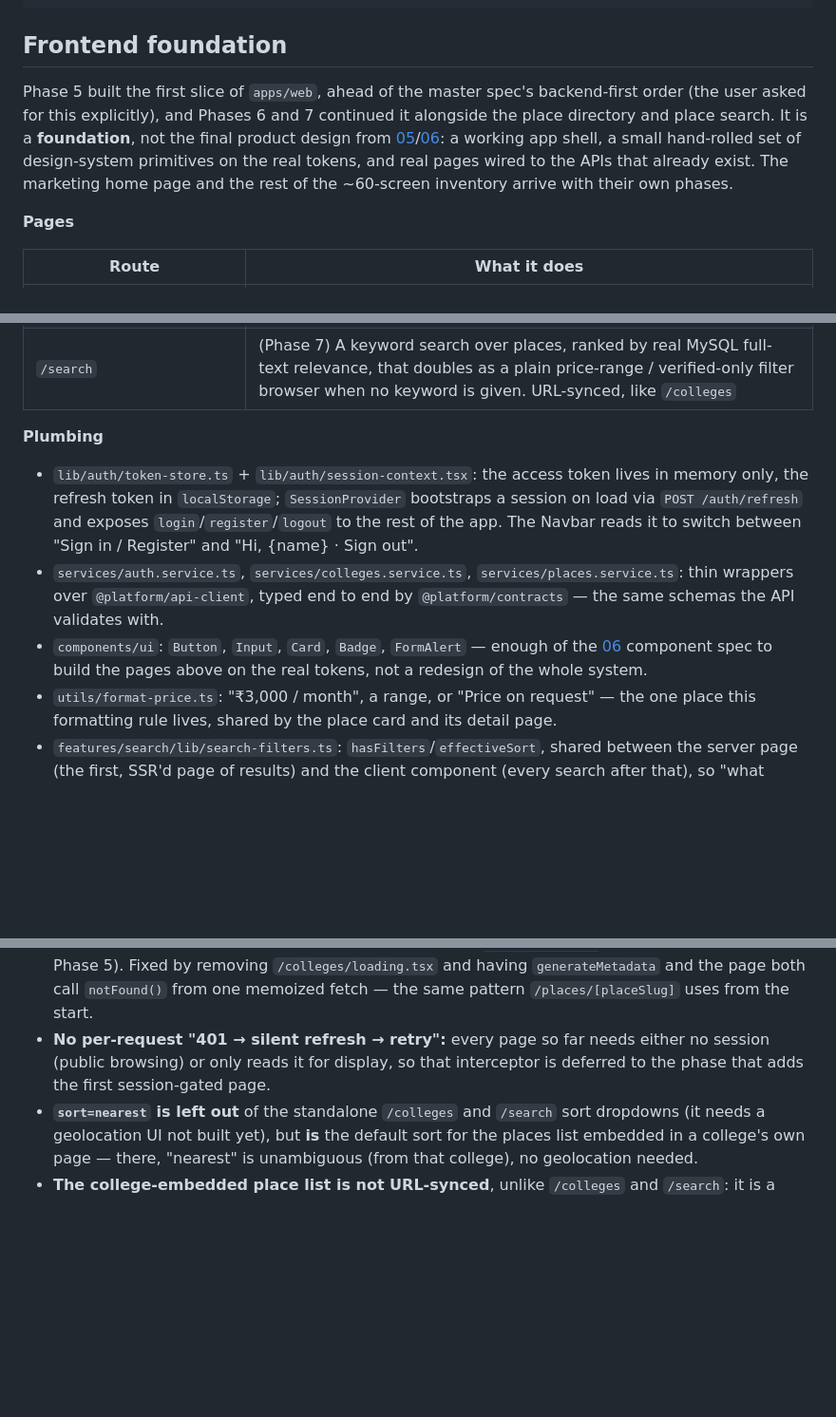
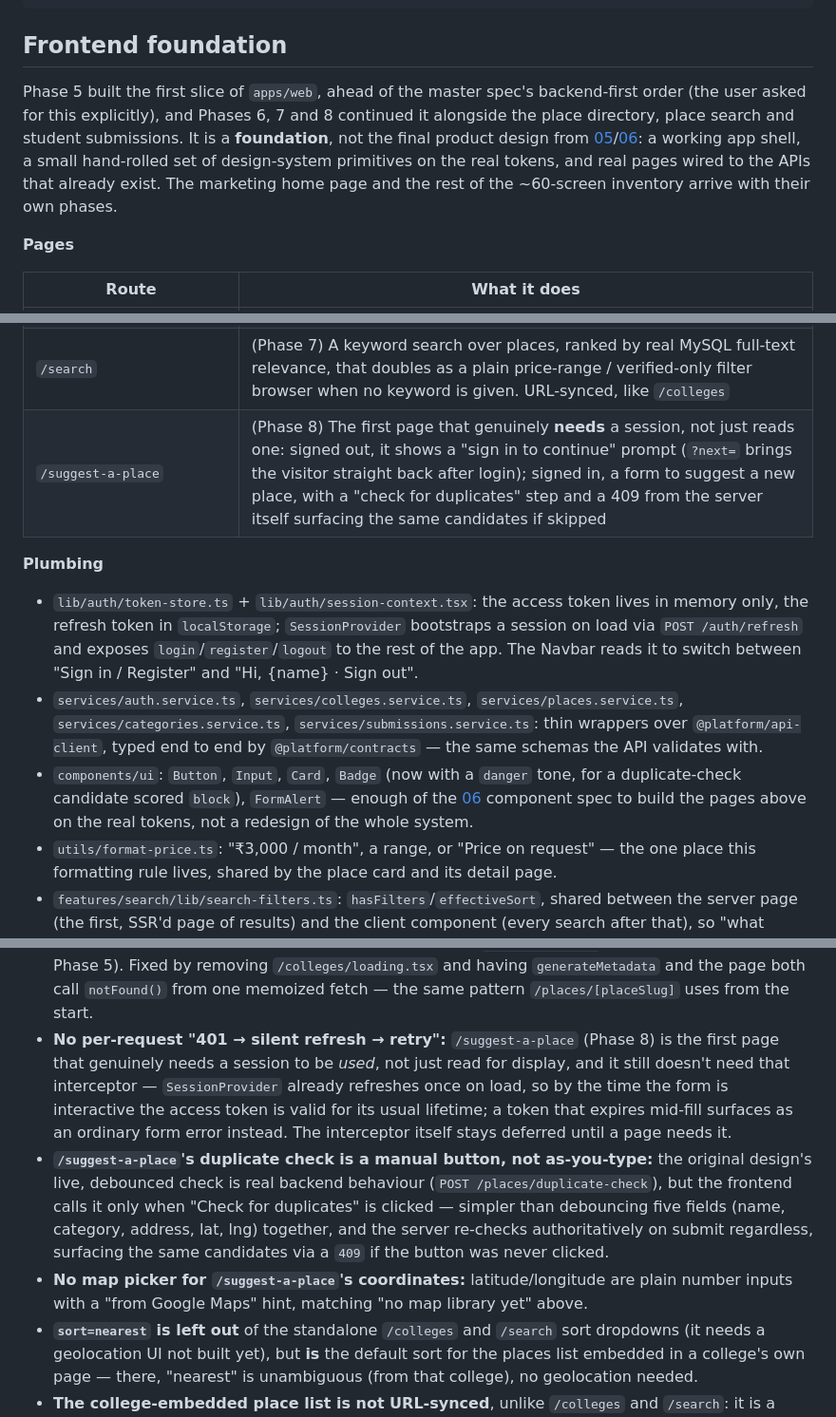
Before and after one commit to andhalebabalu/campuspin, a Markdown page: README.md, 3 parts joined by grey strips. Shown at 95% size. Rendered like a GitHub page; blank space fills up the shorter version.

Commit message:
docs: document the "Suggest a place" page
Adds /suggest-a-place to the Pages table, the new services and Badge tone
to Plumbing, three new Rules-worth-knowing entries (session-gating without
a refresh interceptor, manual duplicate-check, no map picker), a "try it
locally" line, and the corresponding frontend decisions in docs/README.md.

Co-Authored-By: Claude Sonnet 5 <noreply@anthropic.com>

```diff
--- a/README.md
+++ b/README.md
@@ -588,7 +588,7 @@ curl -X POST http://localhost:3001/api/v1/place-submissions -H "Authorization: B
 
 ## Frontend foundation
 
-Phase 5 built the first slice of `apps/web`, ahead of the master spec's backend-first order (the user asked for this explicitly), and Phases 6 and 7 continued it alongside the place directory and place search. It is a **foundation**, not the final product design from [05](docs/05-frontend.md)/[06](docs/06-design-system.md): a working app shell, a small hand-rolled set of design-system primitives on the real tokens, and real pages wired to the APIs that already exist. The marketing home page and the rest of the ~60-screen inventory arrive with their own phases.
+Phase 5 built the first slice of `apps/web`, ahead of the master spec's backend-first order (the user asked for this explicitly), and Phases 6, 7 and 8 continued it alongside the place directory, place search and student submissions. It is a **foundation**, not the final product design from [05](docs/05-frontend.md)/[06](docs/06-design-system.md): a working app shell, a small hand-rolled set of design-system primitives on the real tokens, and real pages wired to the APIs that already exist. The marketing home page and the rest of the ~60-screen inventory arrive with their own phases.
 
 **Pages**
 
@@ -601,12 +601,13 @@ Phase 5 built the first slice of `apps/web`, ahead of the master spec's backend-
 | `/colleges/[collegeSlug]` | Server-rendered college detail: gallery, description, website, and (Phase 6) a real, working list of the places serving it — search, sort (nearest/cheapest/name/newest) and paging |
 | `/places/[placeSlug]` | Server-rendered place detail (Phase 6): gallery, price, categories, amenities, hours, description and an **Open in Google Maps** link (the place's own link if staff set one, otherwise built from its coordinates) |
 | `/search` | (Phase 7) A keyword search over places, ranked by real MySQL full-text relevance, that doubles as a plain price-range / verified-only filter browser when no keyword is given. URL-synced, like `/colleges` |
+| `/suggest-a-place` | (Phase 8) The first page that genuinely **needs** a session, not just reads one: signed out, it shows a "sign in to continue" prompt (`?next=` brings the visitor straight back after login); signed in, a form to suggest a new place, with a "check for duplicates" step and a 409 from the server itself surfacing the same candidates if skipped |
 
 **Plumbing**
 
 - `lib/auth/token-store.ts` + `lib/auth/session-context.tsx`: the access token lives in memory only, the refresh token in `localStorage`; `SessionProvider` bootstraps a session on load via `POST /auth/refresh` and exposes `login`/`register`/`logout` to the rest of the app. The Navbar reads it to switch between "Sign in / Register" and "Hi, {name} · Sign out".
-- `services/auth.service.ts`, `services/colleges.service.ts`, `services/places.service.ts`: thin wrappers over `@platform/api-client`, typed end to end by `@platform/contracts` — the same schemas the API validates with.
-- `components/ui`: `Button`, `Input`, `Card`, `Badge`, `FormAlert` — enough of the [06](docs/06-design-system.md) component spec to build the pages above on the real tokens, not a redesign of the whole system.
+- `services/auth.service.ts`, `services/colleges.service.ts`, `services/places.service.ts`, `services/categories.service.ts`, `services/submissions.service.ts`: thin wrappers over `@platform/api-client`, typed end to end by `@platform/contracts` — the same schemas the API validates with.
+- `components/ui`: `Button`, `Input`, `Card`, `Badge` (now with a `danger` tone, for a duplicate-check candidate scored `block`), `FormAlert` — enough of the [06](docs/06-design-system.md) component spec to build the pages above on the real tokens, not a redesign of the whole system.
 - `utils/format-price.ts`: "₹3,000 / month", a range, or "Price on request" — the one place this formatting rule lives, shared by the place card and its detail page.
 - `features/search/lib/search-filters.ts`: `hasFilters`/`effectiveSort`, shared between the server page (the first, SSR'd page of results) and the client component (every search after that), so "what counts as a search" and "relevance needs a query, else fall back to name" are each defined exactly once.
 - Every page has a real loading, empty and error state (skeletons, `EmptyState`, `ErrorState` with retry and a request id), per [05 §5](docs/05-frontend.md#5-mandatory-states-per-route).
@@ -615,7 +616,9 @@ Phase 5 built the first slice of `apps/web`, ahead of the master spec's backend-
 
 - **No new dependencies:** forms are plain React state + the contracts' zod schemas (`safeParse` on submit), not react-hook-form; there is no Radix/CVA, TanStack Query or a map library yet — the pages built so far did not need them.
 - **`notFound()` and `loading.tsx` don't mix across a route's own segment:** a parent segment's `loading.tsx` streams a 200 shell before a *sibling* dynamic route's `notFound()` call can resolve, so that route never gets a real HTTP 404 (found by testing `/colleges/:slug` for a missing college in Phase 5). Fixed by removing `/colleges/loading.tsx` and having `generateMetadata` and the page both call `notFound()` from one memoized fetch — the same pattern `/places/[placeSlug]` uses from the start.
-- **No per-request "401 → silent refresh → retry":** every page so far needs either no session (public browsing) or only reads it for display, so that interceptor is deferred to the phase that adds the first session-gated page.
+- **No per-request "401 → silent refresh → retry":** `/suggest-a-place` (Phase 8) is the first page that genuinely needs a session to be *used*, not just read for display, and it still doesn't need that interceptor — `SessionProvider` already refreshes once on load, so by the time the form is interactive the access token is valid for its usual lifetime; a token that expires mid-fill surfaces as an ordinary form error instead. The interceptor itself stays deferred until a page needs it.
+- **`/suggest-a-place`'s duplicate check is a manual button, not as-you-type:** the original design's live, debounced check is real backend behaviour (`POST /places/duplicate-check`), but the frontend calls it only when "Check for duplicates" is clicked — simpler than debouncing five fields (name, category, address, lat, lng) together, and the server re-checks authoritatively on submit regardless, surfacing the same candidates via a `409` if the button was never clicked.
+- **No map picker for `/suggest-a-place`'s coordinates:** latitude/longitude are plain number inputs with a "from Google Maps" hint, matching "no map library yet" above.
 - **`sort=nearest` is left out** of the standalone `/colleges` and `/search` sort dropdowns (it needs a geolocation UI not built yet), but **is** the default sort for the places list embedded in a college's own page — there, "nearest" is unambiguous (from that college), no geolocation needed.
 - **The college-embedded place list is not URL-synced**, unlike `/colleges` and `/search`: it is a section of a larger page, not a page of its own, so its search/sort/page live in component state only.
 - **`/search`'s keyword and price fields commit on submit, not as you type:** unlike `/colleges`' debounced search, this page waits for Enter or a "Search" click before fetching — standard for a dedicated search page, and it sidesteps debouncing three fields (query, min price, max price) independently. The sort dropdown and the verified checkbox still apply immediately.
```
Also changed, not shown: other parts of README.md (+1 -0 lines), docs/README.md (+3 -0 lines).
